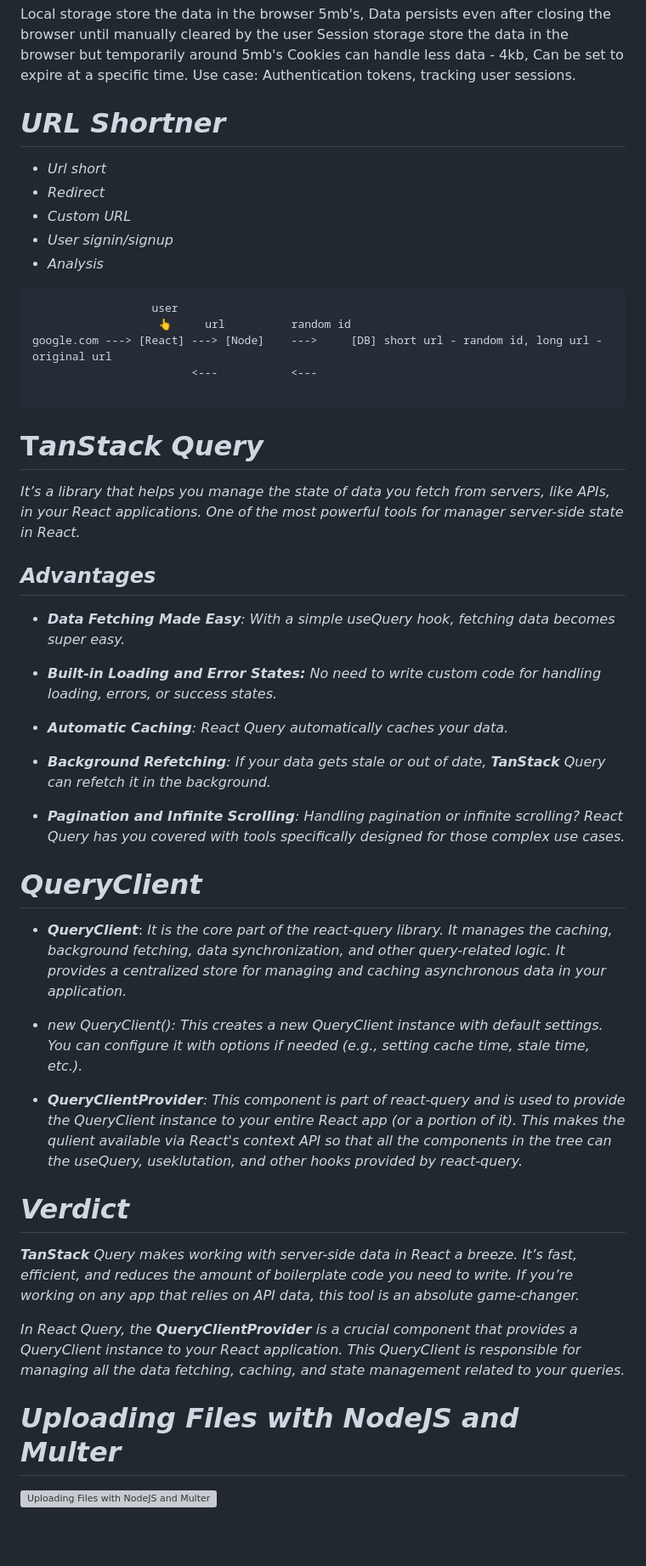
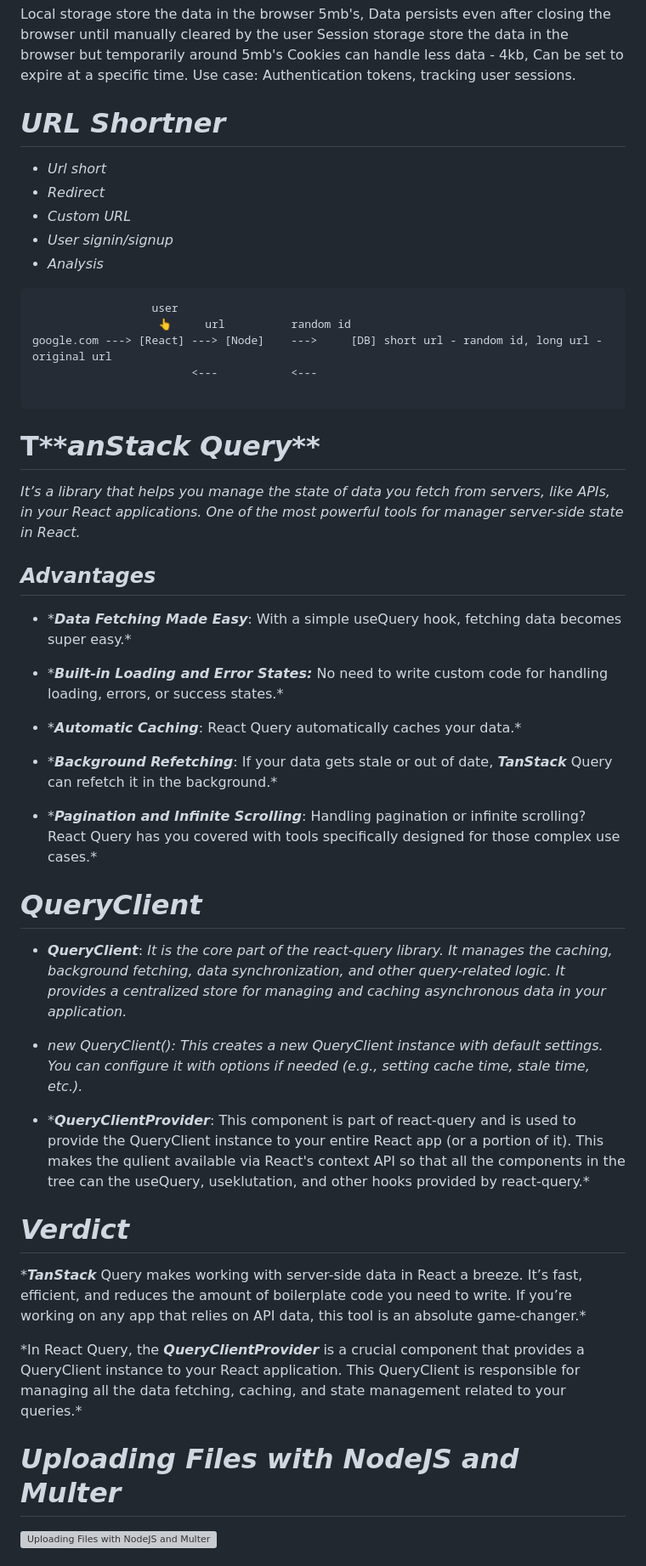
Before and after one commit to SumantaBhattacharya/MERN_P, a Markdown page: readme.md, the part around the change printed below. Shown: that part at 85% size. GitHub-like rendering; blank space fills up the shorter version; grey boxes are pictures that could not be loaded.

````diff
--- a/readme.md
+++ b/readme.md
@@ -44,13 +44,13 @@ cookies -> yeh bhi apka data store kerta hai and aapka data browser ke cookies n
 cookies mein jo bhi data store karoge wo data page reload par automatically server par jayega.
  -->
 
-# ***URL Shortner***
+# **_URL Shortner_**
 
-- *Url short*
-- *Redirect*
-- *Custom URL*
-- *User signin/signup*
-- *Analysis*
+- _Url short_
+- _Redirect_
+- _Custom URL_
+- _User signin/signup_
+- _Analysis_
 
 ```
                   user
@@ -60,38 +60,40 @@ google.com ---> [React] ---> [Node]    --->     [DB] short url - random id, long
 
 ```
 
-# T***anStack Query***
-*It’s a library that helps you manage the state of data you fetch from servers, like APIs, in your React applications.*
-*One of the most powerful tools for manager server-side state in React.*
+# T**_anStack Query_**
 
-## ***Advantages***
-- ****Data Fetching Made Easy***: With a simple useQuery hook, fetching data becomes super easy.*
+_It’s a library that helps you manage the state of data you fetch from servers, like APIs, in your React applications._
+_One of the most powerful tools for manager server-side state in React._
 
-- ****Built-in Loading and Error States:*** No need to write custom code for handling loading, errors, or success states.*
+## **_Advantages_**
 
-- ****Automatic Caching***: React Query automatically caches your data.*
+- \***_Data Fetching Made Easy_**: With a simple useQuery hook, fetching data becomes super easy.\*
 
-- ****Background Refetching***: If your data gets stale or out of date, ***TanStack*** Query can refetch it in the background.*
+- \***_Built-in Loading and Error States:_** No need to write custom code for handling loading, errors, or success states.\*
 
-- ****Pagination and Infinite Scrolling***: Handling pagination or infinite scrolling? React Query has you covered with tools specifically designed for those complex use cases.*
+- \***_Automatic Caching_**: React Query automatically caches your data.\*
 
+- \***_Background Refetching_**: If your data gets stale or out of date, **_TanStack_** Query can refetch it in the background.\*
 
-# ***QueryClient***
+- \***_Pagination and Infinite Scrolling_**: Handling pagination or infinite scrolling? React Query has you covered with tools specifically designed for those complex use cases.\*
 
-- ***QueryClient***: *It is the core part of the react-query library. It manages the caching, background fetching, data synchronization, and other query-related logic. It provides a centralized store for managing and caching asynchronous data in your application.*
+# **_QueryClient_**
 
-* *new QueryClient(): This creates a new QueryClient instance with default settings. You can configure it with options if needed (e.g., setting cache time, stale time, etc.).*
+- **_QueryClient_**: _It is the core part of the react-query library. It manages the caching, background fetching, data synchronization, and other query-related logic. It provides a centralized store for managing and caching asynchronous data in your application._
 
-* ****QueryClientProvider***: This component is part of react-query and is used to provide the QueryClient instance to your entire React app (or a portion of it). This makes the qulient available via React's context API so that all the components in the tree can the useQuery, useklutation, and other hooks provided by react-query.*
+* _new QueryClient(): This creates a new QueryClient instance with default settings. You can configure it with options if needed (e.g., setting cache time, stale time, etc.)._
 
-# ***Verdict***
-****TanStack*** Query makes working with server-side data in React a breeze. It’s fast, efficient, and reduces the amount of boilerplate code you need to write. If you’re working on any app that relies on API data, this tool is an absolute game-changer.*
+* \***_QueryClientProvider_**: This component is part of react-query and is used to provide the QueryClient instance to your entire React app (or a portion of it). This makes the qulient available via React's context API so that all the components in the tree can the useQuery, useklutation, and other hooks provided by react-query.\*
 
-*In React Query, the ***QueryClientProvider*** is a crucial component that provides a QueryClient instance to your React application. This QueryClient is responsible for managing all the data fetching, caching, and state management related to your queries.*
+# **_Verdict_**
+
+\***_TanStack_** Query makes working with server-side data in React a breeze. It’s fast, efficient, and reduces the amount of boilerplate code you need to write. If you’re working on any app that relies on API data, this tool is an absolute game-changer.\*
+
+\*In React Query, the **_QueryClientProvider_** is a crucial component that provides a QueryClient instance to your React application. This QueryClient is responsible for managing all the data fetching, caching, and state management related to your queries.\*
 
 </p>
 
-# ***Uploading Files with NodeJS and Multer***
+# **_Uploading Files with NodeJS and Multer_**
 
 [![Uploading Files with NodeJS and Multer](https://img.youtube.com/vi/WqJ0P8JnftI/0.jpg)](https://youtu.be/WqJ0P8JnftI?si=yHyep0ipjR3M3xOH)
 
````
Also changed, not shown: other parts of readme.md (+239 -7 lines).
